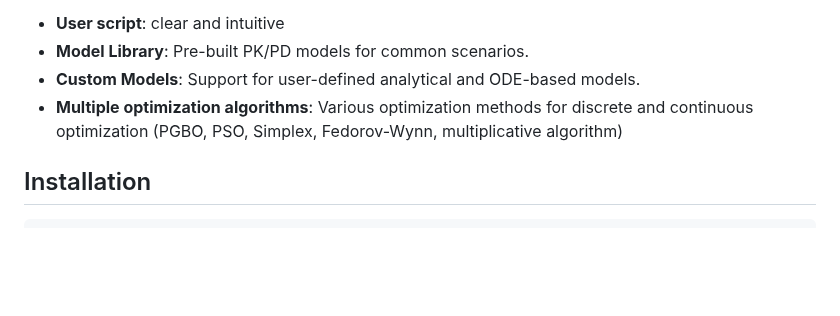
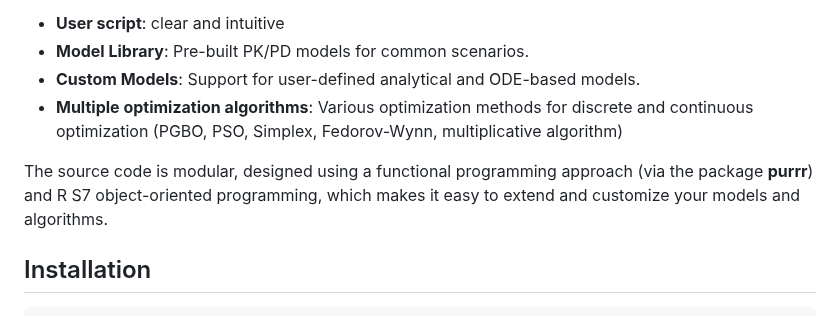
Before and after one commit to packagePFIM/PFIM, a Markdown page: README.md, the part around the change. Drawn GitHub-style; blank space fills up the shorter version.

Commit message:
Update README.md
Signed-off-by: package PFIM <packagePFIM@gmail.com>

```diff
--- a/README.md
+++ b/README.md
@@ -19,6 +19,8 @@ PFIM is an R package for evaluating and optimizing designs for nonlinear mixed e
 - **Model Library**: Pre-built PK/PD models for common scenarios.
 - **Custom Models**: Support for user-defined analytical and ODE-based models.
 - **Multiple optimization algorithms**: Various optimization methods for discrete and continuous optimization (PGBO, PSO, Simplex, Fedorov-Wynn, multiplicative algorithm)
+
+The source code is modular, designed using a functional programming approach (via the package **purrr**) and R S7 object-oriented programming, which makes it easy to extend and customize your models and algorithms.
 
 ## Installation
 
```
